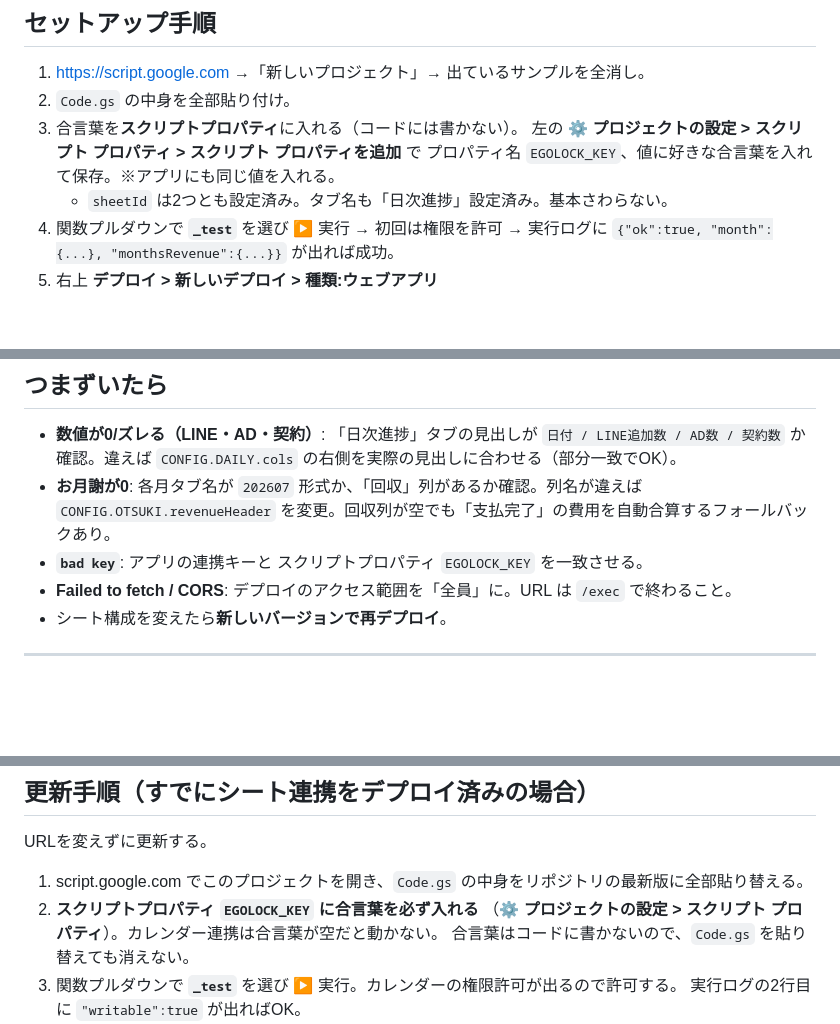
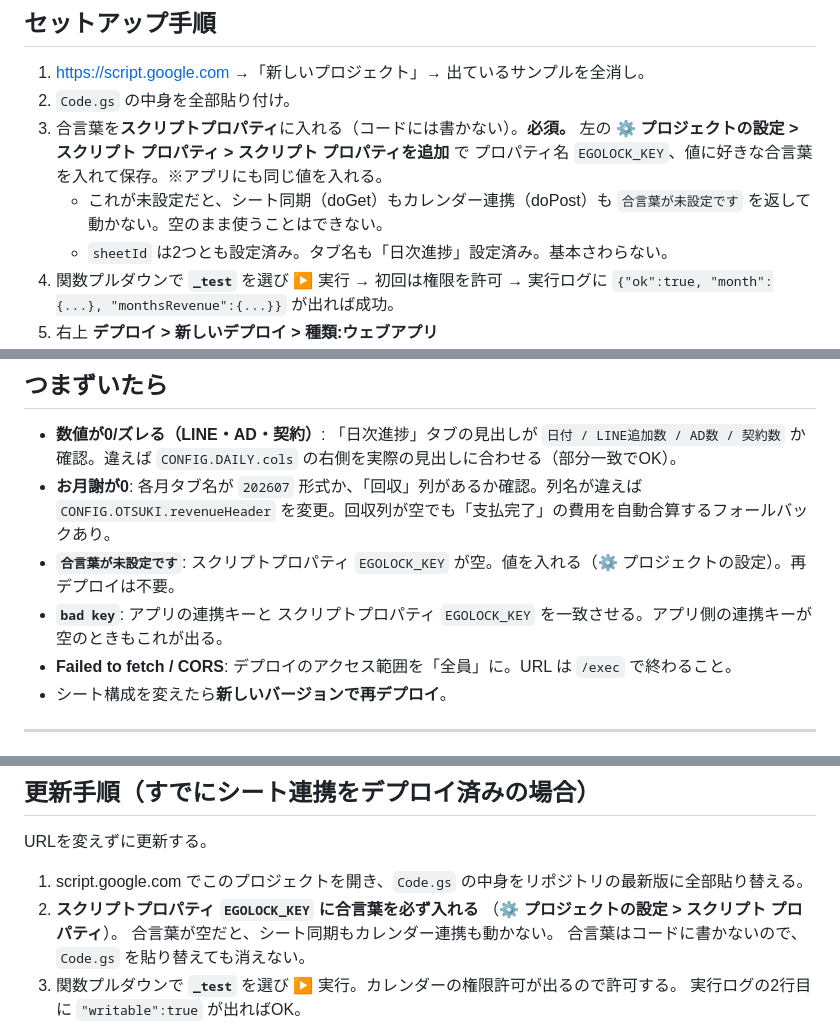
Before and after one commit to skygarden0821/ego-lock-app, a Markdown page: gas/README.md, 3 parts joined by grey strips. Rendered like a GitHub page; blank space fills up the shorter version.

Commit message:
README: 合言葉は必須である旨に修正
doGet も未設定なら拒否するようになったため、「未設定なら空」は誤り。
シート同期・カレンダー連携ともに EGOLOCK_KEY が必要な点を明記し、
シート連携側のトラブルシュートにも「合言葉が未設定です」を追加。

Co-Authored-By: Claude Opus 5 <noreply@anthropic.com>

```diff
--- a/gas/README.md
+++ b/gas/README.md
@@ -16,9 +16,11 @@ Yoshiの実シート構成に合わせて `Code.gs` は設定済み。基本そ
 
 1. https://script.google.com →「新しいプロジェクト」→ 出ているサンプルを全消し。
 2. `Code.gs` の中身を全部貼り付け。
-3. 合言葉を**スクリプトプロパティ**に入れる（コードには書かない）。
+3. 合言葉を**スクリプトプロパティ**に入れる（コードには書かない）。**必須。**
    左の **⚙ プロジェクトの設定 > スクリプト プロパティ > スクリプト プロパティを追加** で
    プロパティ名 `EGOLOCK_KEY`、値に好きな合言葉を入れて保存。※アプリにも同じ値を入れる。
+   - これが未設定だと、シート同期（doGet）もカレンダー連携（doPost）も
+     `合言葉が未設定です` を返して動かない。空のまま使うことはできない。
    - `sheetId` は2つとも設定済み。タブ名も「日次進捗」設定済み。基本さわらない。
 4. 関数プルダウンで **`_test`** を選び ▶ 実行 → 初回は権限を許可 → 実行ログに
    `{"ok":true, "month":{...}, "monthsRevenue":{...}}` が出れば成功。
@@ -52,7 +54,8 @@ Yoshiの実シート構成に合わせて `Code.gs` は設定済み。基本そ
 
 - **数値が0/ズレる（LINE・AD・契約）**: 「日次進捗」タブの見出しが `日付 / LINE追加数 / AD数 / 契約数` か確認。違えば `CONFIG.DAILY.cols` の右側を実際の見出しに合わせる（部分一致でOK）。
 - **お月謝が0**: 各月タブ名が `202607` 形式か、「回収」列があるか確認。列名が違えば `CONFIG.OTSUKI.revenueHeader` を変更。回収列が空でも「支払完了」の費用を自動合算するフォールバックあり。
-- **`bad key`**: アプリの連携キーと スクリプトプロパティ `EGOLOCK_KEY` を一致させる。
+- **`合言葉が未設定です`**: スクリプトプロパティ `EGOLOCK_KEY` が空。値を入れる（⚙ プロジェクトの設定）。再デプロイは不要。
+- **`bad key`**: アプリの連携キーと スクリプトプロパティ `EGOLOCK_KEY` を一致させる。アプリ側の連携キーが空のときもこれが出る。
 - **Failed to fetch / CORS**: デプロイのアクセス範囲を「全員」に。URL は `/exec` で終わること。
 - シート構成を変えたら**新しいバージョンで再デプロイ**。
 
@@ -85,7 +88,8 @@ URLを変えずに更新する。
 
 1. script.google.com でこのプロジェクトを開き、`Code.gs` の中身をリポジトリの最新版に全部貼り替える。
 2. **スクリプトプロパティ `EGOLOCK_KEY` に合言葉を必ず入れる**
-   （**⚙ プロジェクトの設定 > スクリプト プロパティ**）。カレンダー連携は合言葉が空だと動かない。
+   （**⚙ プロジェクトの設定 > スクリプト プロパティ**）。
+   合言葉が空だと、シート同期もカレンダー連携も動かない。
    合言葉はコードに書かないので、`Code.gs` を貼り替えても消えない。
 3. 関数プルダウンで **`_test`** を選び ▶ 実行。カレンダーの権限許可が出るので許可する。
    実行ログの2行目に `"writable":true` が出ればOK。
```
Also changed, not shown: other parts of gas/README.md (+2 -2 lines).
